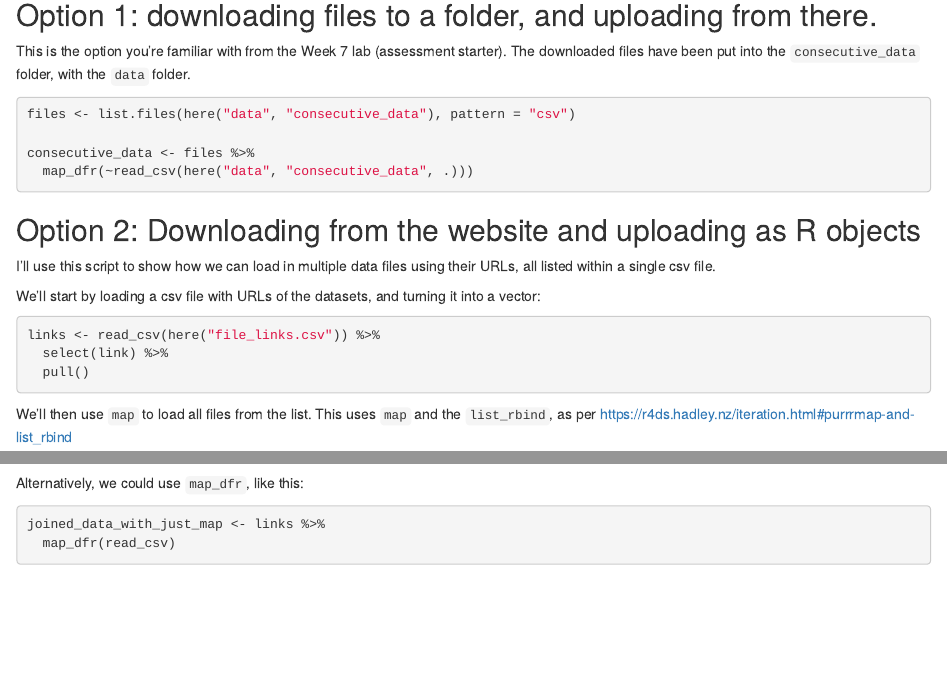
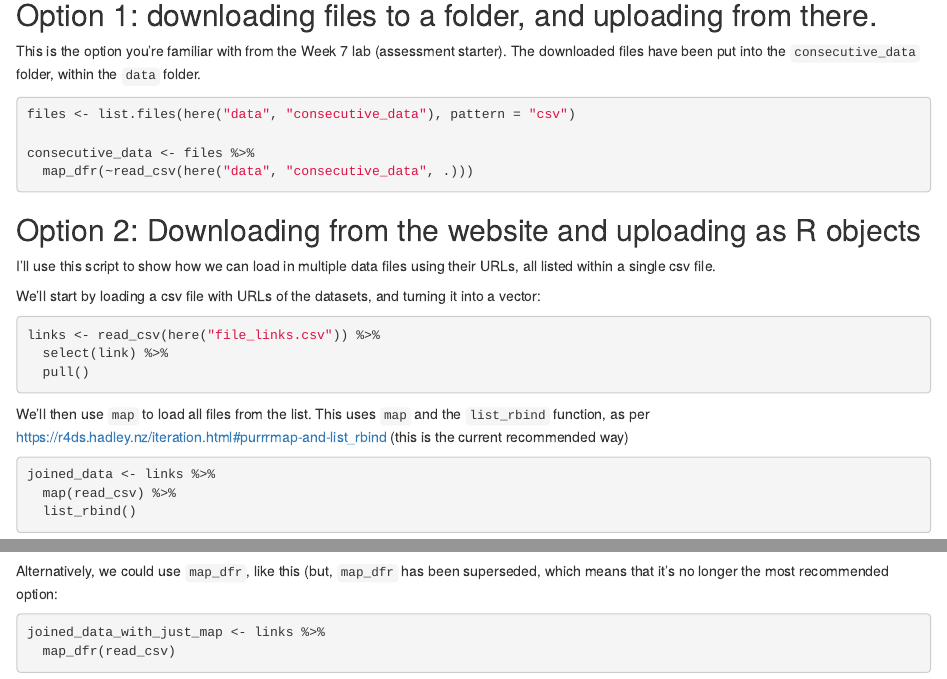
Before and after one commit to edinkasia/B123456, an R Markdown document (docs/index.rmd): the page in a window 1100 px wide, from 270 px down, and a second part further down, joined at a grey line. Rendered offline with R 4.5, knitr and Pandoc, with nearby package versions; some code elsewhere in the file could not run offline.

Commit message:
fix typos

````diff
--- a/docs/index.rmd
+++ b/docs/index.rmd
@@ -19,7 +19,7 @@ library(here)
 
 ## Option 1: downloading files to a folder, and uploading from there.
 
-This is the option you're familiar with from the Week 7 lab (assessment starter). The downloaded files have been put into the `consecutive_data` folder, with the `data` folder.
+This is the option you're familiar with from the Week 7 lab (assessment starter). The downloaded files have been put into the `consecutive_data` folder, within the `data` folder.
 
 ```{r}
 files <- list.files(here("data", "consecutive_data"), pattern = "csv")
@@ -42,7 +42,7 @@ links <- read_csv(here("file_links.csv")) %>%
 ```
 
 We'll then use `map` to load all files from the list.
-This uses `map` and the `list_rbind`, as per https://r4ds.hadley.nz/iteration.html#purrrmap-and-list_rbind
+This uses `map` and the `list_rbind` function, as per https://r4ds.hadley.nz/iteration.html#purrrmap-and-list_rbind (this is the current recommended way)
 
 ```{r load datasets}
 joined_data <- links %>%
@@ -50,7 +50,7 @@ joined_data <- links %>%
   list_rbind()
 ```
 
-Alternatively, we could use `map_dfr`, like this:
+Alternatively, we could use `map_dfr`, like this (but, `map_dfr` has been superseded, which means that it's no longer the most recommended option:
 
 ```{r alternative method}
 joined_data_with_just_map <- links %>%
````
Also changed, not shown: 1 other file.
